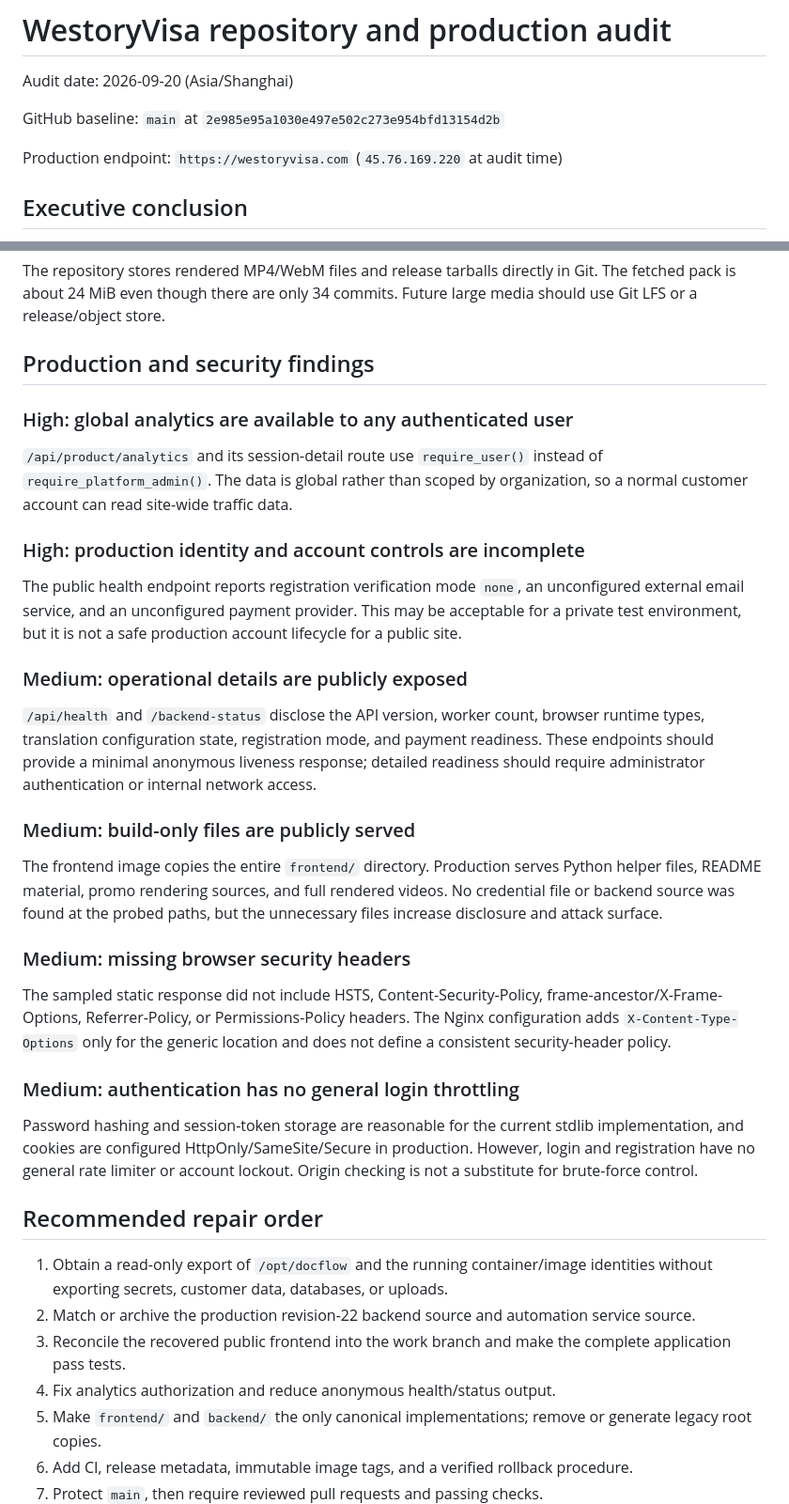
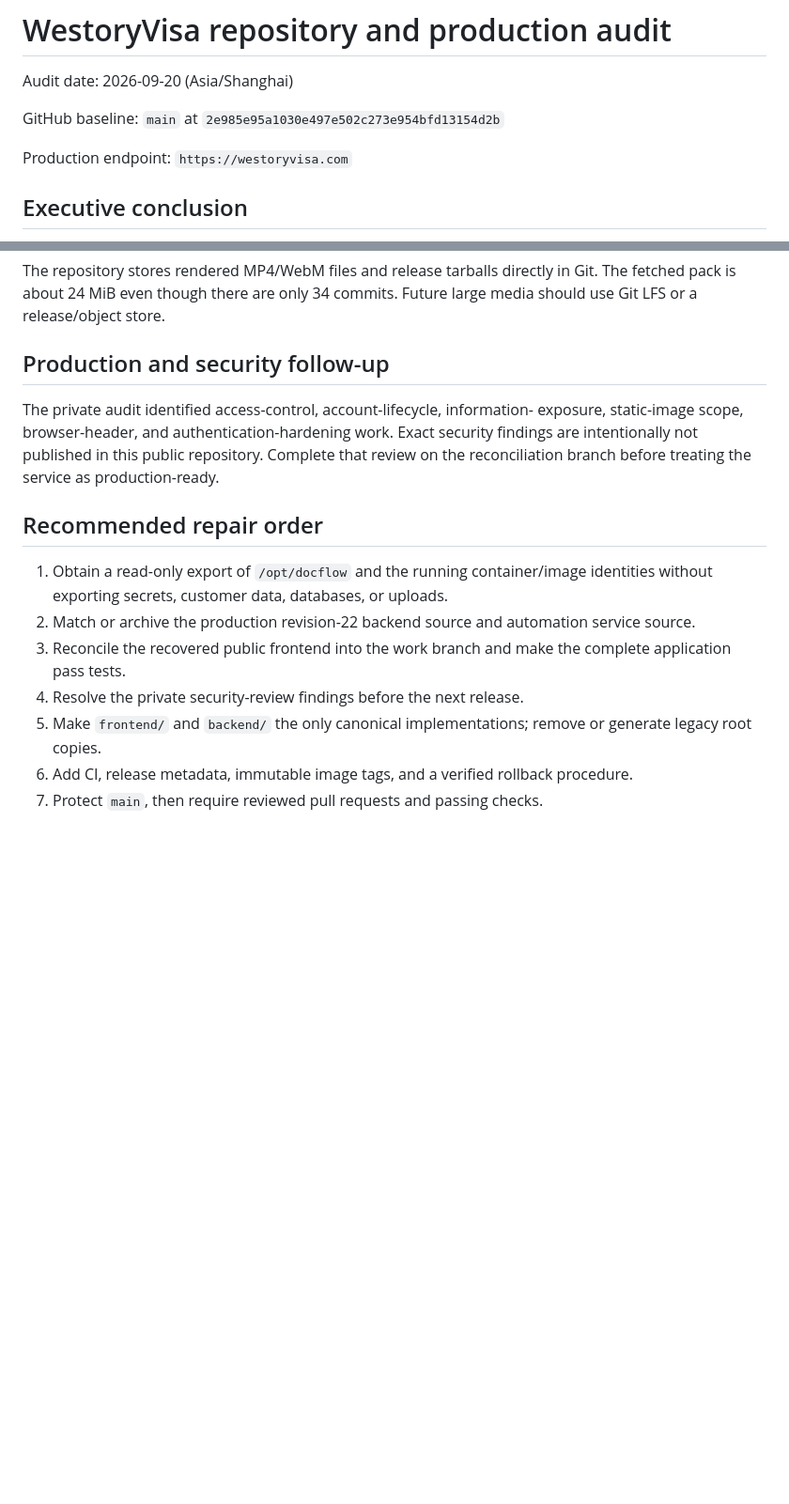
Before and after one commit to yuanguang-ai-lab/westoryvisa, a Markdown page: REPOSITORY_AUDIT_2026-09-20.md, 2 parts joined by grey strips. Shown at 94% size. Rendered like a GitHub page; blank space fills up the shorter version.

Commit message:
Limit public audit to version-management findings

```diff
--- a/REPOSITORY_AUDIT_2026-09-20.md
+++ b/REPOSITORY_AUDIT_2026-09-20.md
@@ -4,7 +4,7 @@ Audit date: 2026-09-20 (Asia/Shanghai)
 
 GitHub baseline: `main` at `2e985e95a1030e497e502c273e954bfd13154d2b`
 
-Production endpoint: `https://westoryvisa.com` (`45.76.169.220` at audit time)
+Production endpoint: `https://westoryvisa.com`
 
 ## Executive conclusion
 
@@ -78,49 +78,13 @@ The repository stores rendered MP4/WebM files and release tarballs directly in
 Git. The fetched pack is about 24 MiB even though there are only 34 commits.
 Future large media should use Git LFS or a release/object store.
 
-## Production and security findings
+## Production and security follow-up
 
-### High: global analytics are available to any authenticated user
-
-`/api/product/analytics` and its session-detail route use `require_user()`
-instead of `require_platform_admin()`. The data is global rather than scoped by
-organization, so a normal customer account can read site-wide traffic data.
-
-### High: production identity and account controls are incomplete
-
-The public health endpoint reports registration verification mode `none`, an
-unconfigured external email service, and an unconfigured payment provider.
-This may be acceptable for a private test environment, but it is not a safe
-production account lifecycle for a public site.
-
-### Medium: operational details are publicly exposed
-
-`/api/health` and `/backend-status` disclose the API version, worker count,
-browser runtime types, translation configuration state, registration mode, and
-payment readiness. These endpoints should provide a minimal anonymous liveness
-response; detailed readiness should require administrator authentication or
-internal network access.
-
-### Medium: build-only files are publicly served
-
-The frontend image copies the entire `frontend/` directory. Production serves
-Python helper files, README material, promo rendering sources, and full rendered
-videos. No credential file or backend source was found at the probed paths, but
-the unnecessary files increase disclosure and attack surface.
-
-### Medium: missing browser security headers
-
-The sampled static response did not include HSTS, Content-Security-Policy,
-frame-ancestor/X-Frame-Options, Referrer-Policy, or Permissions-Policy headers.
-The Nginx configuration adds `X-Content-Type-Options` only for the generic
-location and does not define a consistent security-header policy.
-
-### Medium: authentication has no general login throttling
-
-Password hashing and session-token storage are reasonable for the current
-stdlib implementation, and cookies are configured HttpOnly/SameSite/Secure in
-production. However, login and registration have no general rate limiter or
-account lockout. Origin checking is not a substitute for brute-force control.
+The private audit identified access-control, account-lifecycle, information-
+exposure, static-image scope, browser-header, and authentication-hardening work.
+Exact security findings are intentionally not published in this public
+repository. Complete that review on the reconciliation branch before treating
+the service as production-ready.
 
 ## Recommended repair order
 
@@ -130,7 +94,7 @@ account lockout. Origin checking is not a substitute for brute-force control.
    service source.
 3. Reconcile the recovered public frontend into the work branch and make the
    complete application pass tests.
-4. Fix analytics authorization and reduce anonymous health/status output.
+4. Resolve the private security-review findings before the next release.
 5. Make `frontend/` and `backend/` the only canonical implementations; remove
    or generate legacy root copies.
 6. Add CI, release metadata, immutable image tags, and a verified rollback
```
